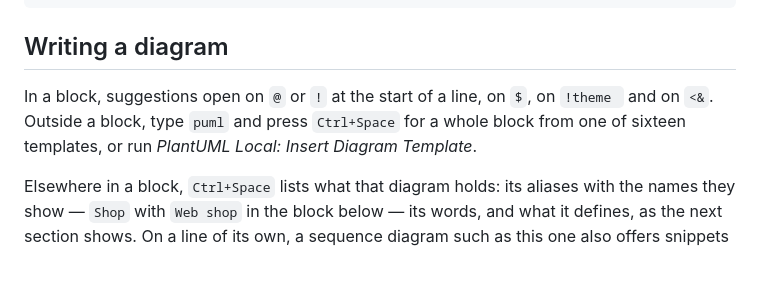
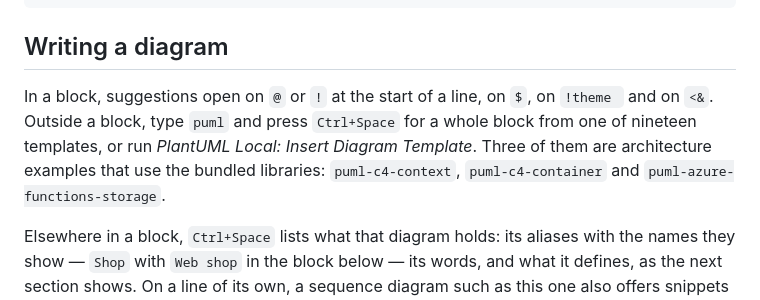
Before and after one commit to kkdev92/plantuml-local, a Markdown page: sample.md, the part around the change. GitHub-like rendering; blank space fills up the shorter version.

```diff
--- a/sample.md
+++ b/sample.md
@@ -317,7 +317,7 @@ stop
 
 ## Writing a diagram
 
-In a block, suggestions open on `@` or `!` at the start of a line, on `$`, on `!theme ` and on `<&`. Outside a block, type `puml` and press `Ctrl+Space` for a whole block from one of sixteen templates, or run *PlantUML Local: Insert Diagram Template*.
+In a block, suggestions open on `@` or `!` at the start of a line, on `$`, on `!theme ` and on `<&`. Outside a block, type `puml` and press `Ctrl+Space` for a whole block from one of nineteen templates, or run *PlantUML Local: Insert Diagram Template*. Three of them are architecture examples that use the bundled libraries: `puml-c4-context`, `puml-c4-container` and `puml-azure-functions-storage`.
 
 Elsewhere in a block, `Ctrl+Space` lists what that diagram holds: its aliases with the names they show — `Shop` with `Web shop` in the block below — its words, and what it defines, as the next section shows. On a line of its own, a sequence diagram such as this one also offers snippets of `alt`, `opt`, `loop`, `par`, `ref` and `note`, and an activity diagram of `if`, `while`, `repeat` and `fork`, with their parts to tab through and, in the details of the list, what each draws.
 
```
Also changed, not shown: CHANGELOG.md (+13 -6 lines), README.md (+1 -1 lines), images/puml-preview.png, 3 other files.
